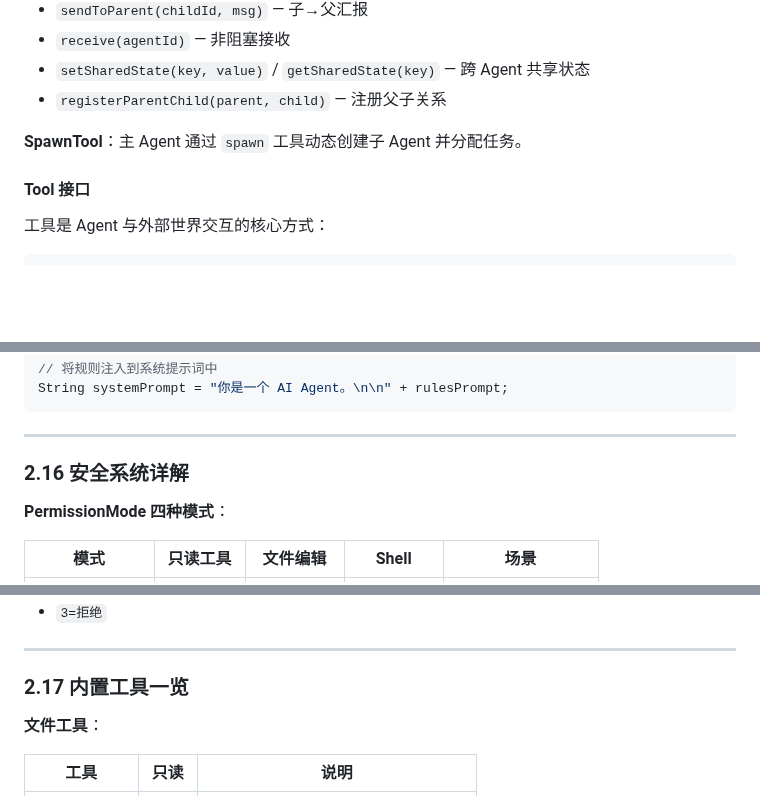
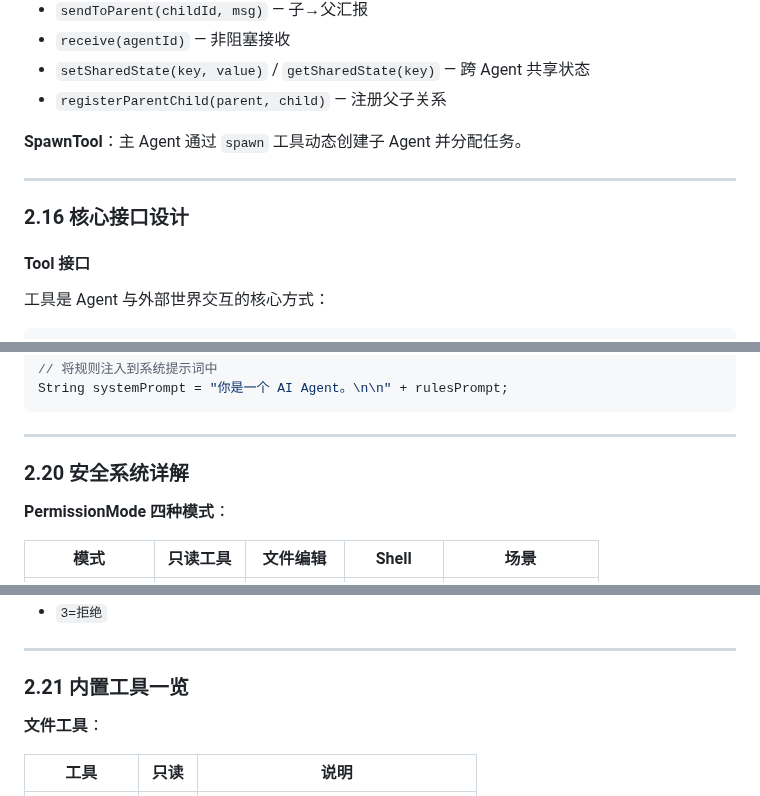
Before and after one commit to ztkyaojiayou/mynanobot-java, a Markdown page: ARCHITECTURE_AND_LEARNING_ROADMAP.md, 3 parts joined by grey strips. Rendered like a GitHub page; blank space fills up the shorter version.

```diff
--- a/ARCHITECTURE_AND_LEARNING_ROADMAP.md
+++ b/ARCHITECTURE_AND_LEARNING_ROADMAP.md
@@ -911,6 +911,10 @@ getSystemPrompt(currentDate) =
 
 **SpawnTool**：主 Agent 通过 `spawn` 工具动态创建子 Agent 并分配任务。
 
+---
+
+### 2.16 核心接口设计
+
 #### Tool 接口
 
 工具是 Agent 与外部世界交互的核心方式：
@@ -1365,7 +1367,7 @@ String systemPrompt = "你是一个 AI Agent。\n\n" + rulesPrompt;
 
 ---
 
-### 2.16 安全系统详解
+### 2.20 安全系统详解
 
 **PermissionMode 四种模式**：
 
@@ -1404,7 +1406,7 @@ Tool 调用
 
 ---
 
-### 2.17 内置工具一览
+### 2.21 内置工具一览
 
 **文件工具**：
 
```
Also changed, not shown: other parts of ARCHITECTURE_AND_LEARNING_ROADMAP.md (+3 -5 lines).
